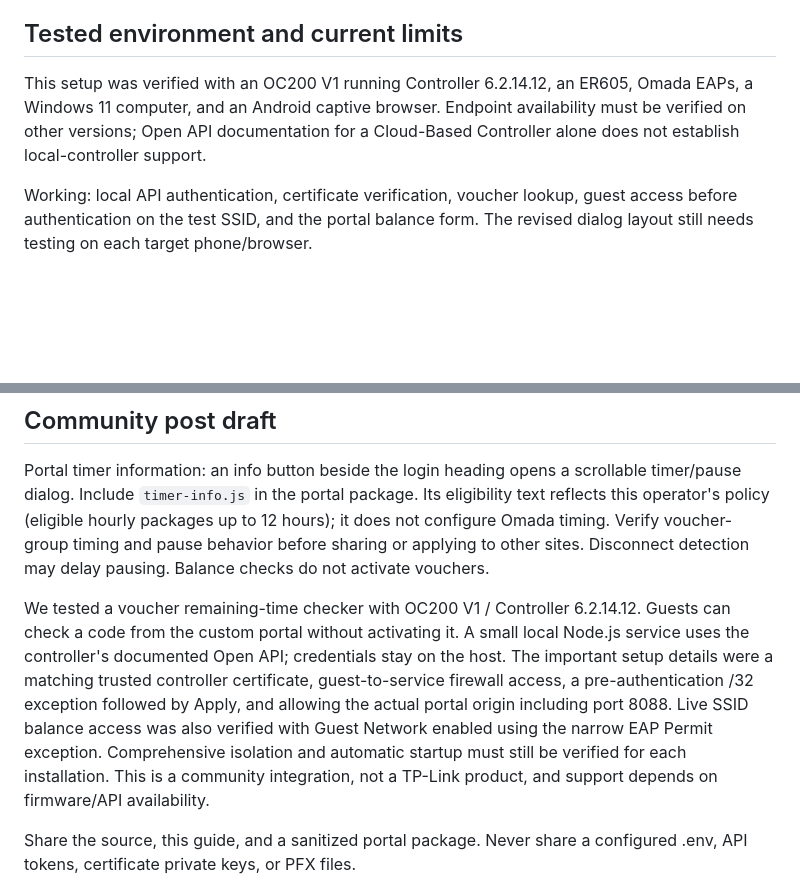
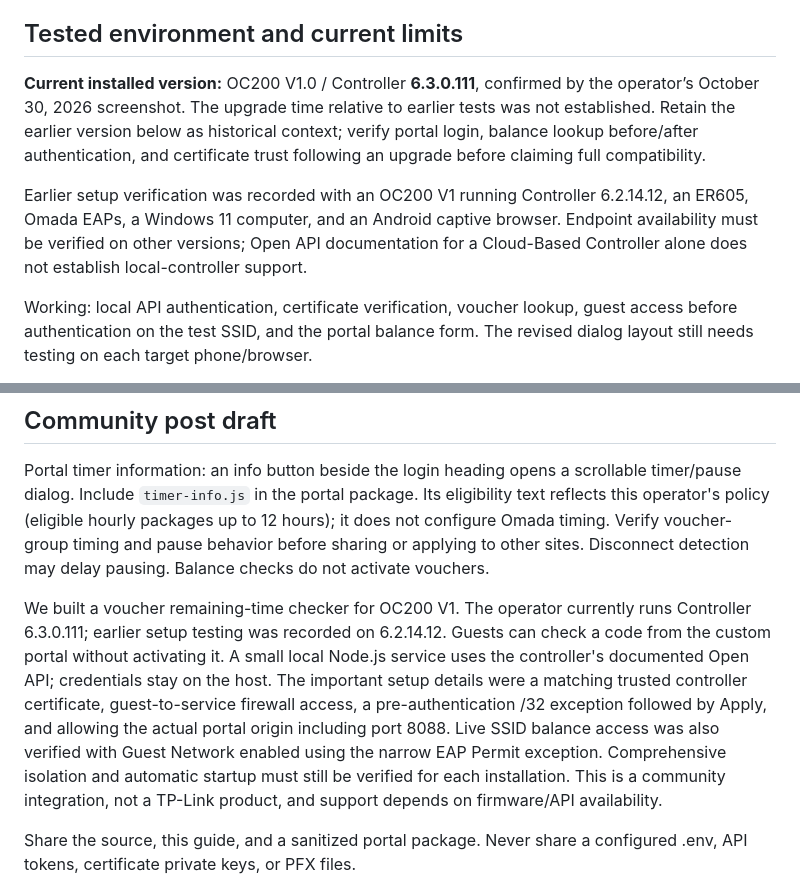
Before and after one commit to cleifwork/GCONNECT-CWP, a Markdown page: SETUP-GUIDE.md, 2 parts joined by grey strips. GitHub-like rendering; blank space fills up the shorter version.

```diff
--- a/SETUP-GUIDE.md
+++ b/SETUP-GUIDE.md
@@ -12,7 +12,9 @@ The custom portal opens a balance dialog and sends a request to a small Node.js
 
 ## Tested environment and current limits
 
-This setup was verified with an OC200 V1 running Controller 6.2.14.12, an ER605, Omada EAPs, a Windows 11 computer, and an Android captive browser. Endpoint availability must be verified on other versions; Open API documentation for a Cloud-Based Controller alone does not establish local-controller support.
+**Current installed version:** OC200 V1.0 / Controller **6.3.0.111**, confirmed by the operator’s October 30, 2026 screenshot. The upgrade time relative to earlier tests was not established. Retain the earlier version below as historical context; verify portal login, balance lookup before/after authentication, and certificate trust following an upgrade before claiming full compatibility.
+
+Earlier setup verification was recorded with an OC200 V1 running Controller 6.2.14.12, an ER605, Omada EAPs, a Windows 11 computer, and an Android captive browser. Endpoint availability must be verified on other versions; Open API documentation for a Cloud-Based Controller alone does not establish local-controller support.
 
 Working: local API authentication, certificate verification, voucher lookup, guest access before authentication on the test SSID, and the portal balance form. The revised dialog layout still needs testing on each target phone/browser.
 
@@ -310,7 +312,7 @@ The service currently permits one active lookup at a time, has bounded paginatio
 
 Portal timer information: an info button beside the login heading opens a scrollable timer/pause dialog. Include `timer-info.js` in the portal package. Its eligibility text reflects this operator's policy (eligible hourly packages up to 12 hours); it does not configure Omada timing. Verify voucher-group timing and pause behavior before sharing or applying to other sites. Disconnect detection may delay pausing. Balance checks do not activate vouchers.
 
-We tested a voucher remaining-time checker with OC200 V1 / Controller 6.2.14.12. Guests can check a code from the custom portal without activating it. A small local Node.js service uses the controller's documented Open API; credentials stay on the host. The important setup details were a matching trusted controller certificate, guest-to-service firewall access, a pre-authentication /32 exception followed by Apply, and allowing the actual portal origin including port 8088. Live SSID balance access was also verified with Guest Network enabled using the narrow EAP Permit exception. Comprehensive isolation and automatic startup must still be verified for each installation. This is a community integration, not a TP-Link product, and support depends on firmware/API availability.
+We built a voucher remaining-time checker for OC200 V1. The operator currently runs Controller 6.3.0.111; earlier setup testing was recorded on 6.2.14.12. Guests can check a code from the custom portal without activating it. A small local Node.js service uses the controller's documented Open API; credentials stay on the host. The important setup details were a matching trusted controller certificate, guest-to-service firewall access, a pre-authentication /32 exception followed by Apply, and allowing the actual portal origin including port 8088. Live SSID balance access was also verified with Guest Network enabled using the narrow EAP Permit exception. Comprehensive isolation and automatic startup must still be verified for each installation. This is a community integration, not a TP-Link product, and support depends on firmware/API availability.
 
 Share the source, this guide, and a sanitized portal package. Never share a configured .env, API tokens, certificate private keys, or PFX files.
 
```
Also changed, not shown: README.md (+22 -3 lines), voucher-status-service/README.md (+2 -0 lines).
